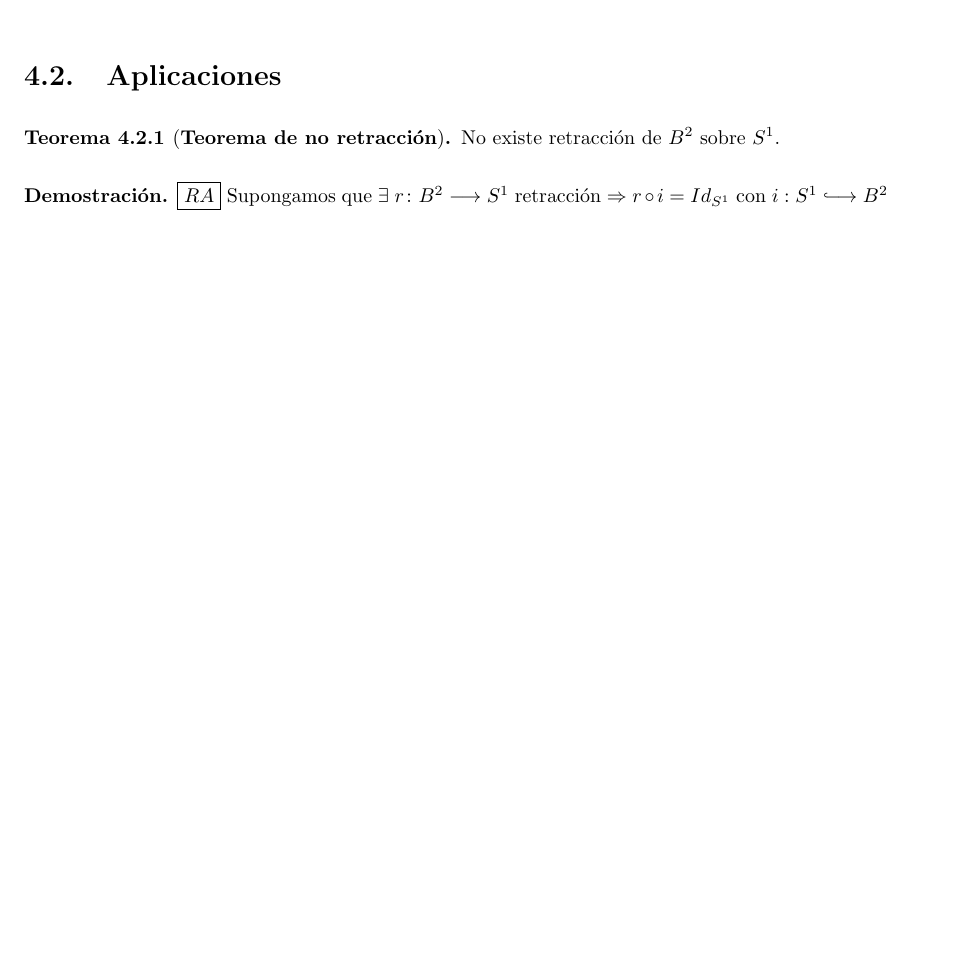
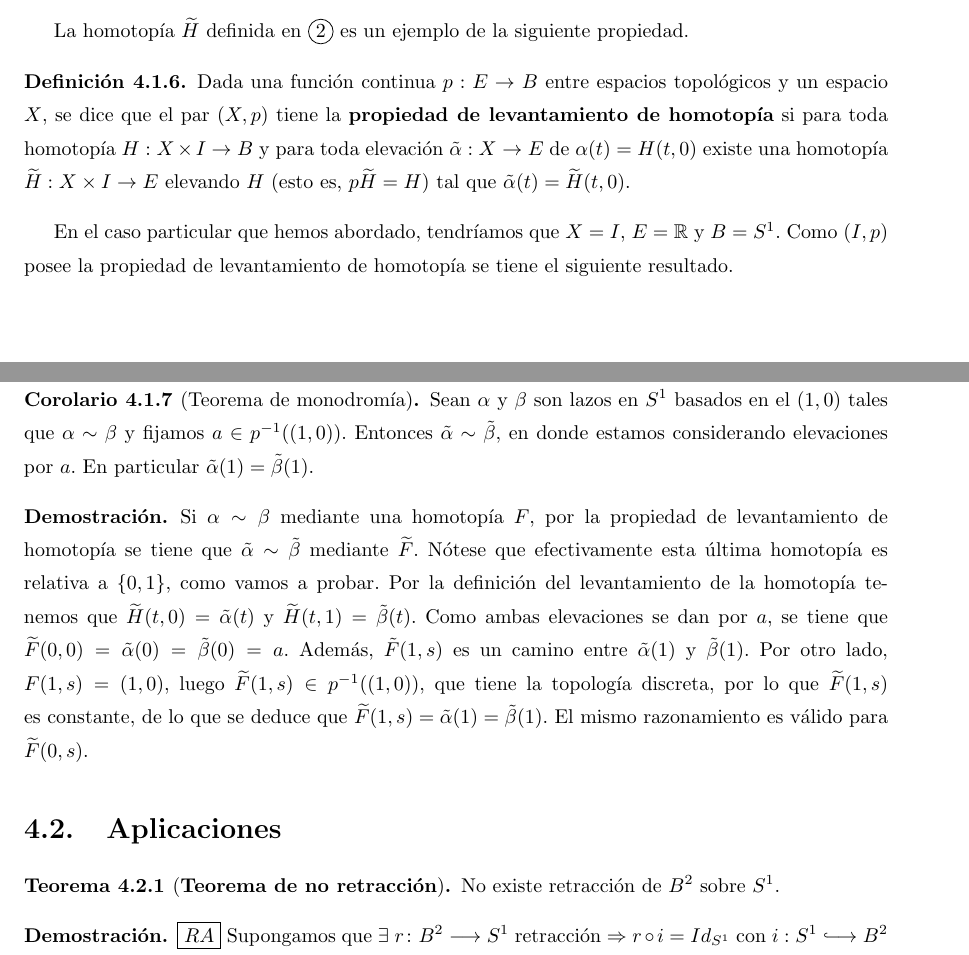
Before and after one commit to RafJavDie/Apuntes-4-Mates, a LaTeX document (Tema4AQ.tex): part of page 7 of 10 before the commit and two parts of pages 7 and 8 of 11 after it, the two joined at a grey line, cut at the place of the change, the shorter picture padded with empty space. Compiled offline with pdfLaTeX; a LaTeX package or settings file that is missing is left out.

Commit message:
homotopy extension property and monodromy theorem

```diff
--- a/Tema4AQ.tex
+++ b/Tema4AQ.tex
@@ -409,6 +409,20 @@ Para profundizar más en esta teoría consultar \cite{Hatcher}.
 
 %\vspace{0.2cm}
 
+La homotopía $\widetilde{H}$ definida en $\circled{2}$ es un ejemplo de la siguiente propiedad.
+
+\begin{defi}
+Dada una función continua $p:E\to B$ entre espacios topológicos y un espacio $X$, se dice que el par $(X,p)$ tiene la \textbf{propiedad de levantamiento de homotopía} si para toda homotopía $H:X\times I\to B$ y para toda elevación $\tilde{\alpha}:X\to E$ de $\alpha(t)=H(t,0)$ existe una homotopía $\widetilde{H}:X\times I\to E$ elevando $H$ (esto es, $p\widetilde{H}=H$) tal que $\tilde{\alpha}(t)=\widetilde{H}(t,0)$.
+\end{defi}
+
+En el caso particular que hemos abordado, tendríamos que $X=I$, $E=\R$ y $B=S^1$. Como $(I,p)$ posee la propiedad de levantamiento de homotopía se tiene el siguiente resultado.
+
+\begin{coro}[Teorema de monodromía]
+Sean $\alpha$ y $\beta$ son lazos en $S^1$ basados en el $(1,0)$ tales que $\alpha\sim \beta$ y fijamos $a\in p^{-1}((1,0))$. Entonces $\tilde{\alpha}\sim\tilde{\beta}$, en donde estamos considerando elevaciones por $a$. En particular $\tilde{\alpha}(1)=\tilde{\beta}(1)$.
+\end{coro}
+\begin{dem}
+Si $\alpha\sim\beta$ mediante una homotopía $F$, por la propiedad de levantamiento de homotopía se tiene que $\tilde{\alpha}\sim\tilde{\beta}$ mediante $\widetilde{F}$. Nótese que efectivamente esta última homotopía es relativa a $\{0,1\}$, como vamos a probar. Por la definición del levantamiento de la homotopía tenemos que $\widetilde{H}(t,0)=\tilde{\alpha}(t)$ y $\widetilde{H}(t,1)=\tilde{\beta}(t)$. Como ambas elevaciones se dan por $a$, se tiene que $\widetilde{F}(0,0)=\tilde{\alpha}(0)=\tilde{\beta}(0)=a$. Además, $\tilde{F}(1,s)$ es un camino entre $\tilde{\alpha}(1)$ y $\tilde{\beta}(1)$. Por otro lado, $F(1,s)=(1,0)$, luego $\widetilde{F}(1,s)\in p^{-1}((1,0))$, que tiene la topología discreta, por lo que $\widetilde{F}(1,s)$ es constante, de lo que se deduce que $\widetilde{F}(1,s)=\tilde{\alpha}(1)=\tilde{\beta}(1)$. El mismo razonamiento es válido para $\widetilde{F}(0,s)$.
+\end{dem}
 \section{Aplicaciones}
 
 \begin{teorema}[\textbf{Teorema de no retracción}] No existe retracción de $B^2$ sobre $S^1$.
```
Also changed, not shown: Tema4AQ.tex (2 more changed lines).
